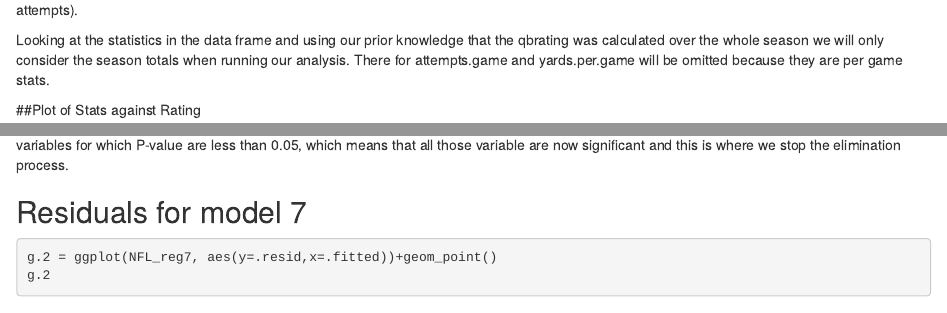
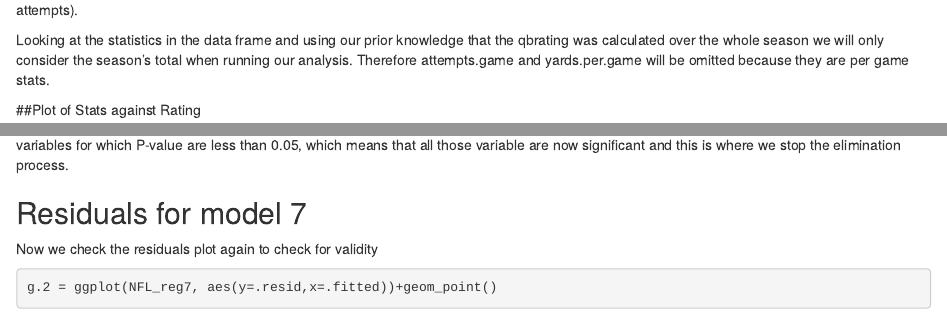
Before and after one commit to MKhan05/NFLData, an R Markdown document (NFLdata.Rmd): the page in a window 1100 px wide, from 1410 px down, and a second part further down, joined at a grey line. Rendered offline with R 4.5, knitr and Pandoc, with nearby package versions; some code elsewhere in the file could not run offline.

Commit message:
small edits

````diff
--- a/NFLdata.Rmd
+++ b/NFLdata.Rmd
@@ -37,7 +37,7 @@ qbrating2
 ```
 Here, our data is a 49 rows by 20 columns data set with categories rankings, player names, teams and various player statistics (i.e. completions, attempts).
 
-Looking at the statistics in the data frame and using our prior knowledge that the qbrating was calculated over the whole season we will only consider the season totals when running our analysis. There for attempts.game and yards.per.game will be omitted because they are per game stats.
+Looking at the statistics in the data frame and using our prior knowledge that the qbrating was calculated over the whole season we will only consider the season's total when running our analysis. Therefore attempts.game and yards.per.game will be omitted because they are per game stats.
 
 
 ##Plot of Stats against Rating
@@ -119,6 +126,7 @@ After removing first.down there does not seem to be much change in the R-squared
 
 
 ## Residuals for model 7
+Now we check the residuals plot again to check for validity
 ```{r}
 g.2 = ggplot(NFL_reg7, aes(y=.resid,x=.fitted))+geom_point()
 g.2
````
Also changed, not shown: NFLdata.Rmd (22 more changed lines).
